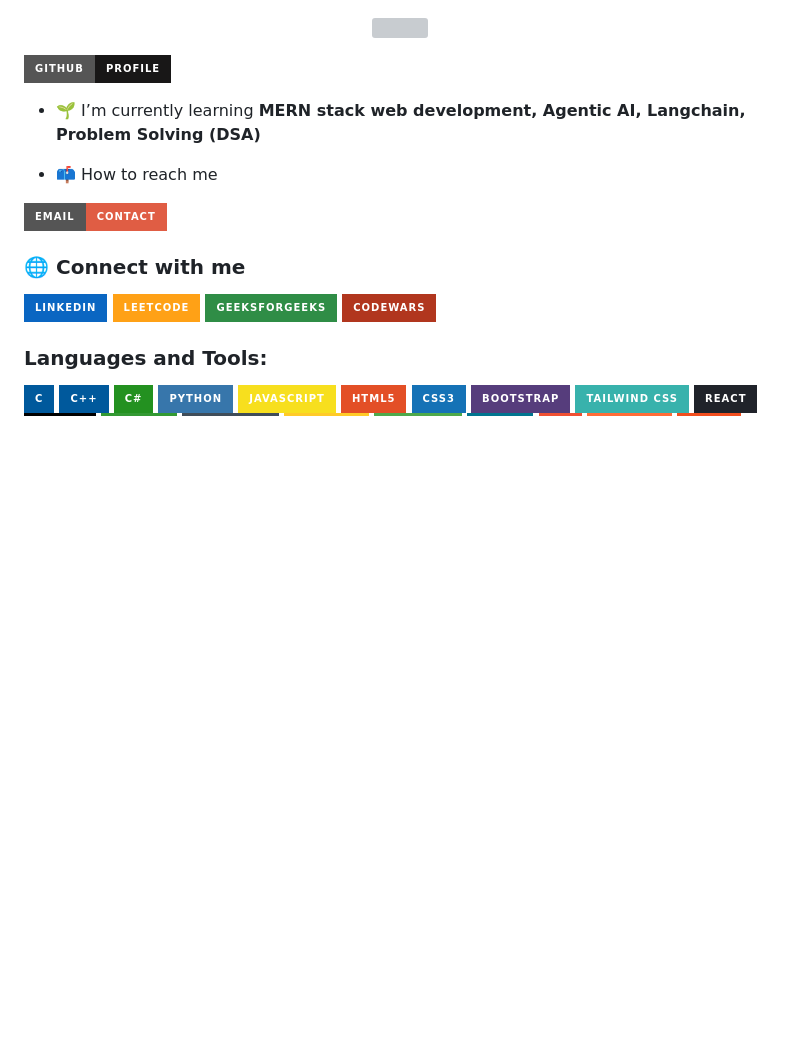
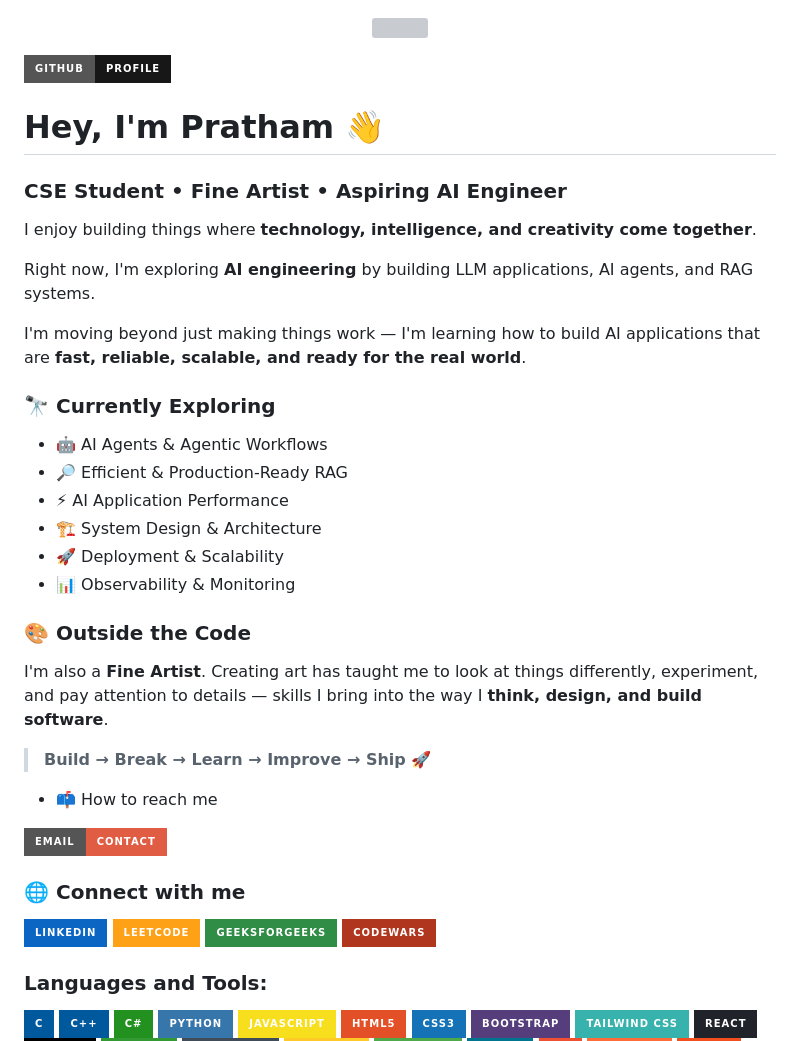
Before and after one commit to shettigarpratham6-web/shettigarpratham6-web, a Markdown page: README.md, the part around the change. Rendered like a GitHub page; badges without logos; blank space fills up the shorter version; grey boxes are pictures that could not be loaded.

Commit message:
Revise README with new personal and project details
Updated personal introduction and current exploration areas in README.

```diff
--- a/README.md
+++ b/README.md
@@ -14,7 +14,30 @@
   </a>
 </p>
 
-- 🌱 I’m currently learning **MERN stack web development, Agentic AI, Langchain, Problem Solving (DSA)**
+# Hey, I'm Pratham 👋
+
+### CSE Student • Fine Artist • Aspiring AI Engineer
+
+I enjoy building things where **technology, intelligence, and creativity come together**.
+
+Right now, I'm exploring **AI engineering** by building LLM applications, AI agents, and RAG systems.
+
+I'm moving beyond just making things work — I'm learning how to build AI applications that are **fast, reliable, scalable, and ready for the real world**.
+
+### 🔭 Currently Exploring
+
+- 🤖 AI Agents & Agentic Workflows
+- 🔎 Efficient & Production-Ready RAG
+- ⚡ AI Application Performance
+- 🏗️ System Design & Architecture
+- 🚀 Deployment & Scalability
+- 📊 Observability & Monitoring
+
+### 🎨 Outside the Code
+
+I'm also a **Fine Artist**. Creating art has taught me to look at things differently, experiment, and pay attention to details — skills I bring into the way I **think, design, and build software**.
+
+> **Build → Break → Learn → Improve → Ship 🚀**
 
 - 📫 How to reach me
 
```
